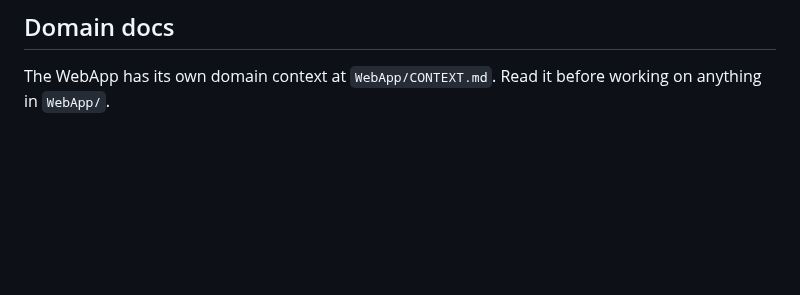
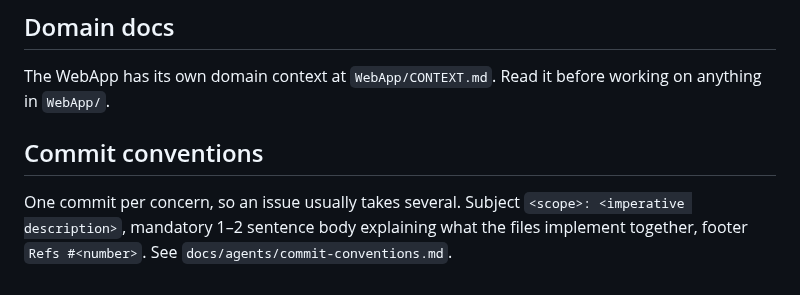
Before and after one commit to Asgard-Ltd-R-D/KanatBackend, a Markdown page: CLAUDE.md, the part around the change. GitHub-like rendering; blank space fills up the shorter version.

Commit message:
docs: restore the commit-convention rule in CLAUDE.md
The commit rule and docs/agents/commit-conventions.md are the WebApp
team's shared convention, so every contributor's agent keeps reading it
next to the WebApp domain pointer.

Co-Authored-By: Claude Opus 5.5 <noreply@anthropic.com>

```diff
--- a/CLAUDE.md
+++ b/CLAUDE.md
@@ -77,3 +77,7 @@ Packet capture needs raw-socket rights: `sudo setcap cap_net_raw,cap_net_admin=e
 ## Domain docs
 
 The WebApp has its own domain context at `WebApp/CONTEXT.md`. Read it before working on anything in `WebApp/`.
+
+## Commit conventions
+
+One commit per concern, so an issue usually takes several. Subject `<scope>: <imperative description>`, mandatory 1–2 sentence body explaining what the files implement together, footer `Refs #<number>`. See `docs/agents/commit-conventions.md`.
```
